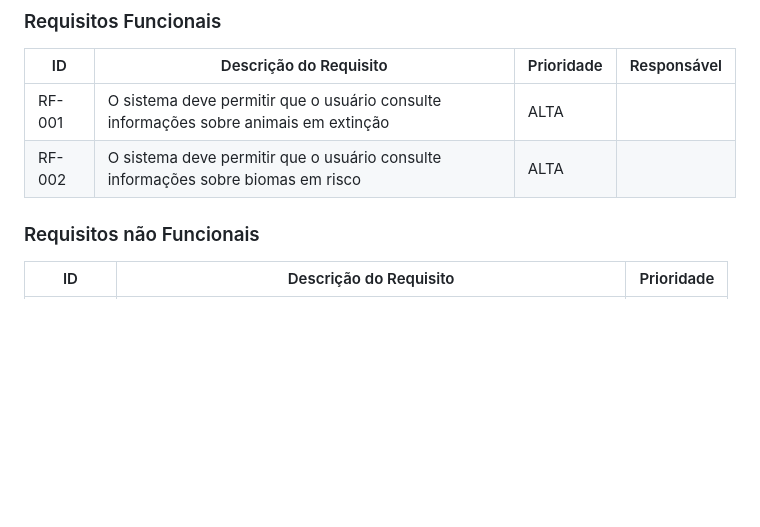
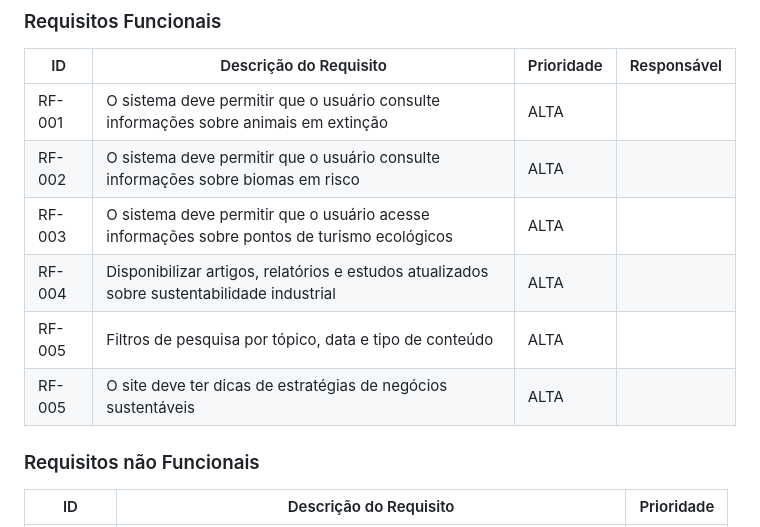
Before and after one commit to ICEI-PUC-Minas-PMV-SI/pmv-si-2023-2-pe1-t1-baoba-pmv, a Markdown page: docs/especification.md, the part around the change. Drawn GitHub-style; blank space fills up the shorter version.

Commit message:
Adição de requisitos #13

```diff
--- a/docs/especification.md
+++ b/docs/especification.md
@@ -44,6 +44,10 @@ As tabelas que se seguem apresentam os requisitos funcionais e não funcionais q
 |------|-----------------------------------------|----| ----|
 |RF-001| O sistema deve permitir que o usuário consulte informações sobre animais em extinção | ALTA |  |
 |RF-002| O sistema deve permitir que o usuário consulte informações sobre biomas em risco   | ALTA | |
+|RF-003| O sistema deve permitir que o usuário acesse informações sobre pontos de turismo ecológicos   | ALTA | |
+|RF-004| Disponibilizar artigos, relatórios e estudos atualizados sobre sustentabilidade industrial   | ALTA | |
+|RF-005| Filtros de pesquisa por tópico, data e tipo de conteúdo   | ALTA | |
+|RF-005| O site deve ter dicas de estratégias de negócios sustentáveis   | ALTA | |
 
 
 ### Requisitos não Funcionais
```
